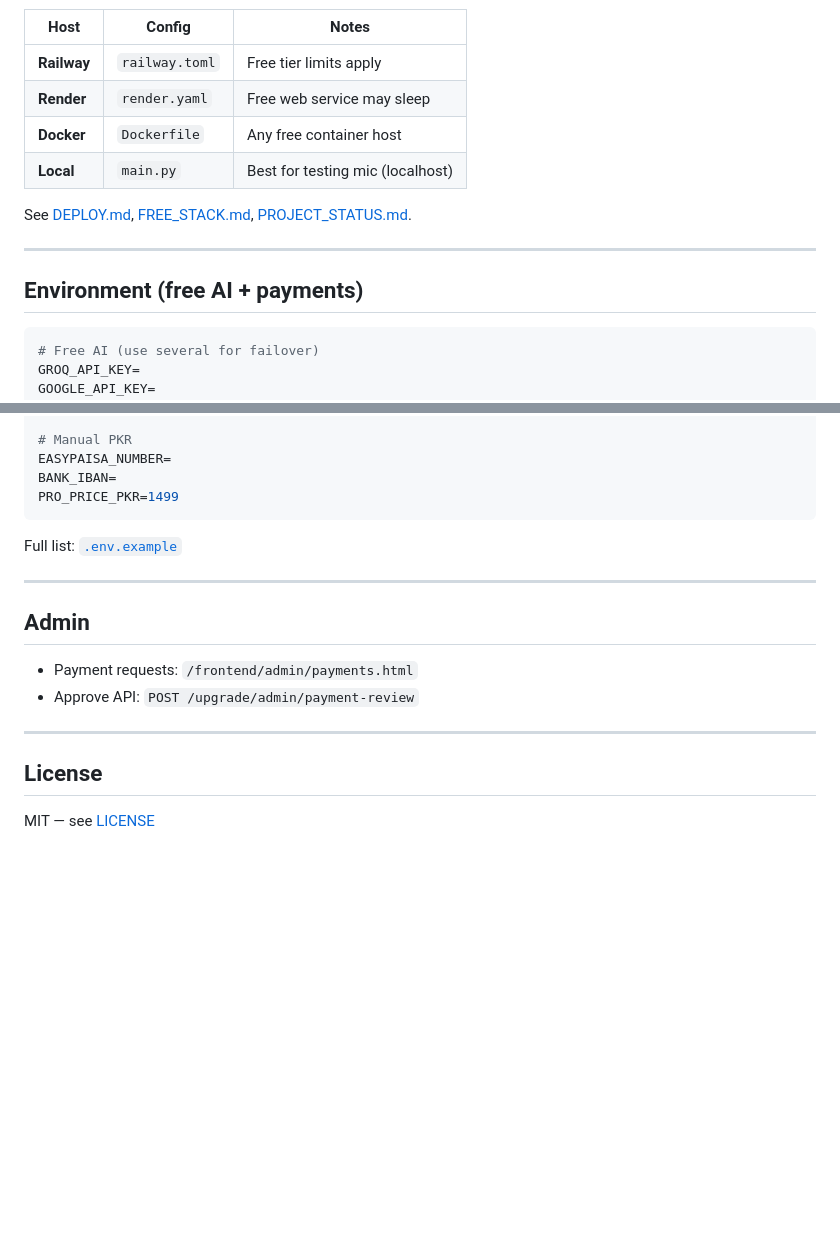
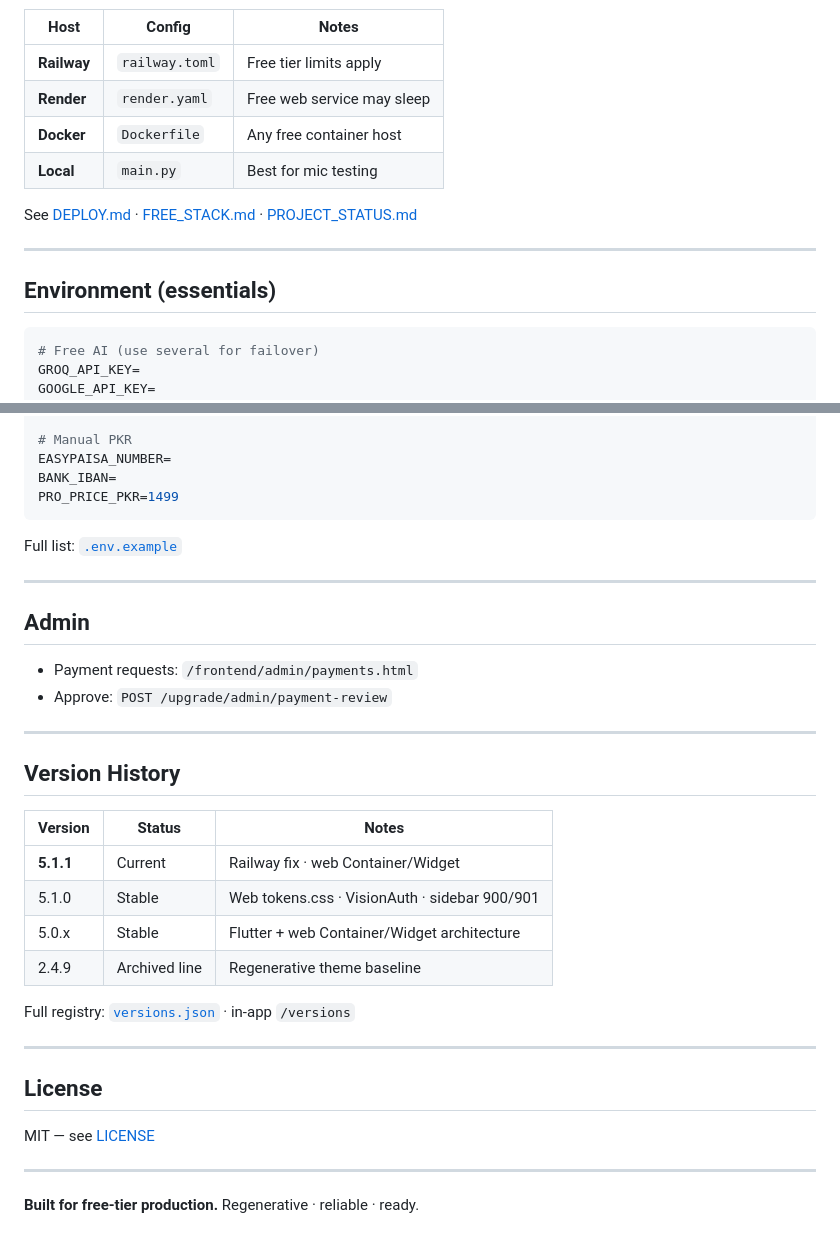
Before and after one commit to admilucky1-cyber/Vision-AI-v2, a Markdown page: README.md, 2 parts joined by grey strips. Rendered like a GitHub page; blank space fills up the shorter version.

````diff
--- a/README.md
+++ b/README.md
@@ -75,13 +77,14 @@ docker compose up --build
 | **Railway** | `railway.toml` | Free tier limits apply |
 | **Render** | `render.yaml` | Free web service may sleep |
 | **Docker** | `Dockerfile` | Any free container host |
-| **Local** | `main.py` | Best for testing mic (localhost) |
+| **Local** | `main.py` | Best for mic testing |
 
-See [DEPLOY.md](DEPLOY.md), [FREE_STACK.md](FREE_STACK.md), [PROJECT_STATUS.md](PROJECT_STATUS.md).
+See [DEPLOY.md](DEPLOY.md) · [FREE_STACK.md](FREE_STACK.md) · [PROJECT_STATUS.md](PROJECT_STATUS.md)
 
 ---
 
-## Environment (free AI + payments)
+## Environment (essentials)
+
 ```env
 # Free AI (use several for failover)
 GROQ_API_KEY=
@@ -101,15 +104,35 @@ EASYPAISA_NUMBER=
 BANK_IBAN=
 PRO_PRICE_PKR=1499
 ```
+
 Full list: [`.env.example`](.env.example)
 
 ---
 
 ## Admin
+
 - Payment requests: `/frontend/admin/payments.html`
-- Approve API: `POST /upgrade/admin/payment-review`
+- Approve: `POST /upgrade/admin/payment-review`
+
+---
+
+## Version History
+
+| Version | Status | Notes |
+|---------|--------|-------|
+| **5.1.1** | Current | Railway fix · web Container/Widget |
+| 5.1.0 | Stable | Web tokens.css · VisionAuth · sidebar 900/901 |
+| 5.0.x | Stable | Flutter + web Container/Widget architecture |
+| 2.4.9 | Archived line | Regenerative theme baseline |
+
+Full registry: [`versions.json`](versions.json) · in-app `/versions`
 
 ---
 
 ## License
+
 MIT — see [LICENSE](LICENSE)
+
+---
+
+**Built for free-tier production.** Regenerative · reliable · ready.
````
Also changed, not shown: other parts of README.md (+46 -44 lines).
